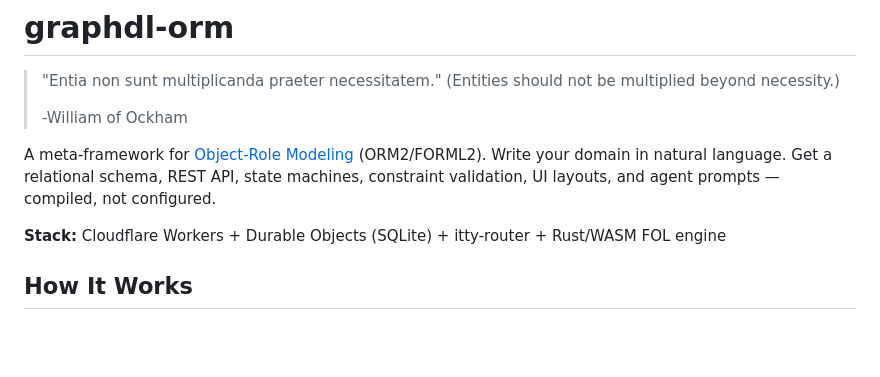
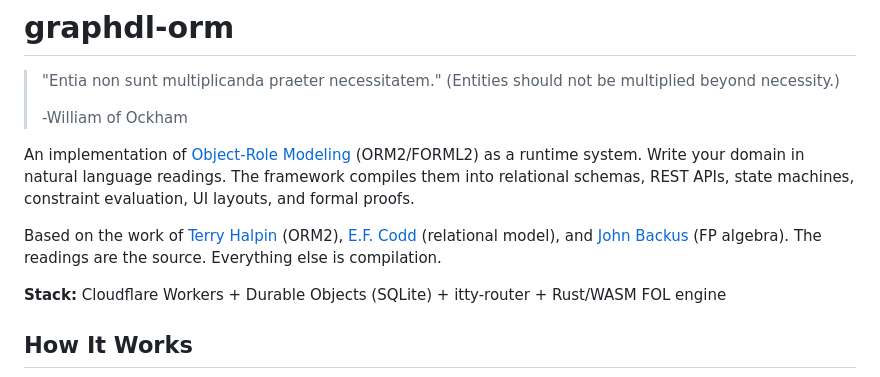
Before and after one commit to graphdl/graphdl-orm, a Markdown page: README.md, the part around the change. Drawn GitHub-style; blank space fills up the shorter version.

Commit message:
docs: credit theory authors in README intro
Intro now credits Halpin (ORM2), Codd (relational model), and
Backus (FP algebra) directly. Describes the system as an implementation
of established theory, not a novel invention.

Co-Authored-By: Claude Opus 4.6 (1M context) <noreply@anthropic.com>

```diff
--- a/README.md
+++ b/README.md
@@ -4,7 +4,9 @@
 >
 > -William of Ockham
 
-A meta-framework for [Object-Role Modeling](https://en.wikipedia.org/wiki/Object-role_modeling) (ORM2/FORML2). Write your domain in natural language. Get a relational schema, REST API, state machines, constraint validation, UI layouts, and agent prompts — compiled, not configured.
+An implementation of [Object-Role Modeling](https://en.wikipedia.org/wiki/Object-role_modeling) (ORM2/FORML2) as a runtime system. Write your domain in natural language readings. The framework compiles them into relational schemas, REST APIs, state machines, constraint evaluation, UI layouts, and formal proofs.
+
+Based on the work of [Terry Halpin](https://en.wikipedia.org/wiki/Terry_Halpin) (ORM2), [E.F. Codd](https://en.wikipedia.org/wiki/Edgar_F._Codd) (relational model), and [John Backus](https://en.wikipedia.org/wiki/John_Backus) (FP algebra). The readings are the source. Everything else is compilation.
 
 **Stack:** Cloudflare Workers + Durable Objects (SQLite) + itty-router + Rust/WASM FOL engine
 
```
